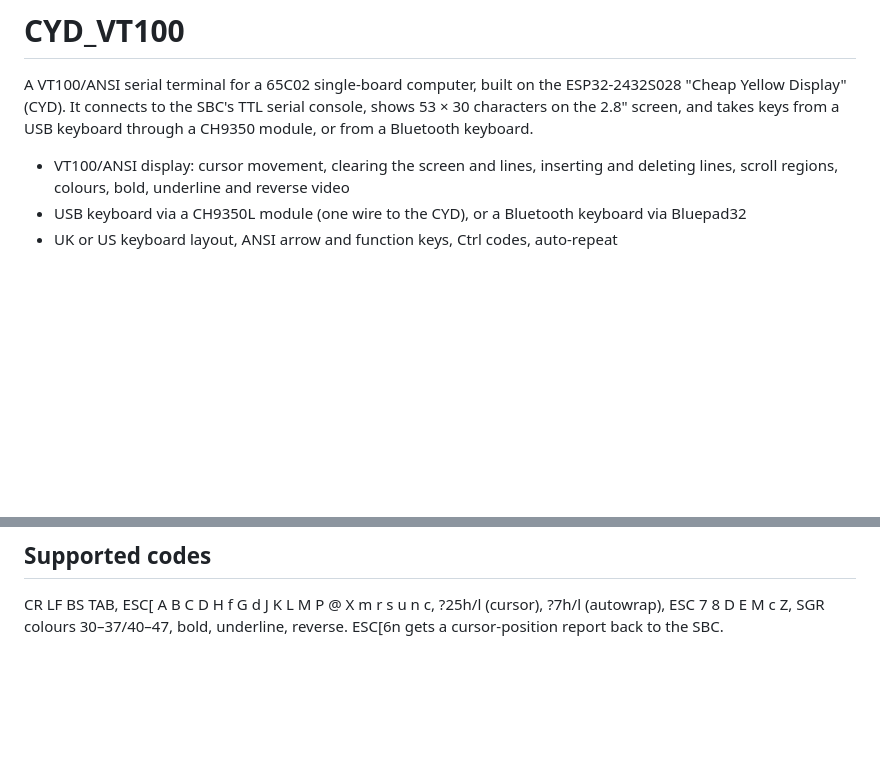
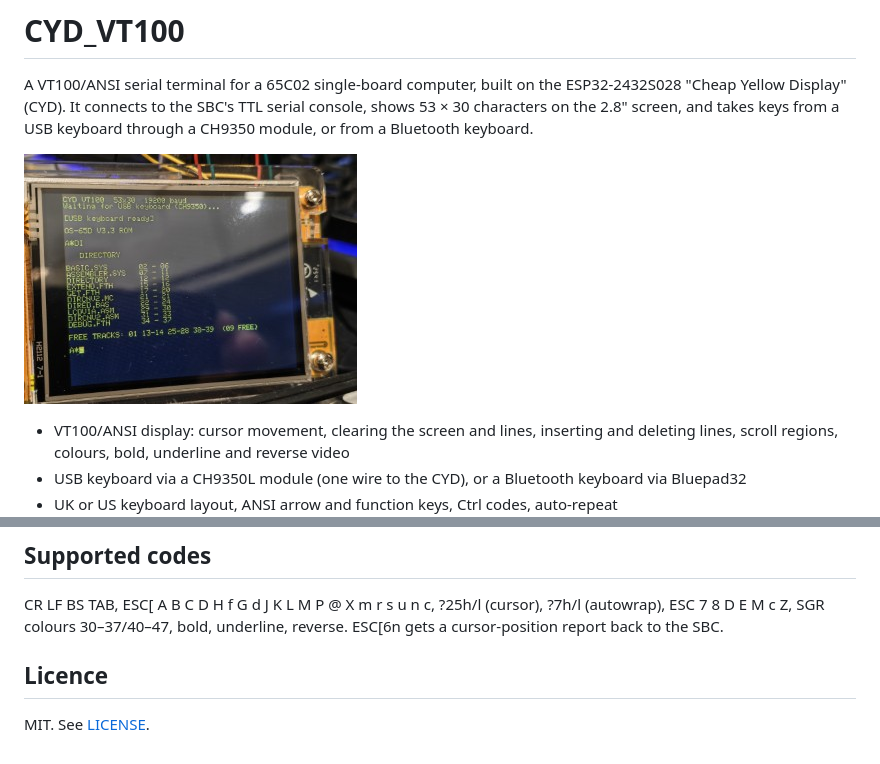
Before and after one commit to bartleph/CYD_VT100, a Markdown page: README.md, 2 parts joined by grey strips. Drawn GitHub-style; pictures changed too: images/cyd_vt100.jpg (added); blank space fills up the shorter version.

Commit message:
Add MIT licence and photo of the terminal running OS-65D
Co-Authored-By: Claude Opus 5.5 <noreply@anthropic.com>
Claude-Session: https://claude.ai/code/session_01G6zRDHirVAi1SENvyohRS1

```diff
--- a/README.md
+++ b/README.md
@@ -4,6 +4,8 @@ A VT100/ANSI serial terminal for a 65C02 single-board computer, built on the ESP
 "Cheap Yellow Display" (CYD). It connects to the SBC's TTL serial console, shows 53 × 30 characters
 on the 2.8" screen, and takes keys from a USB keyboard through a CH9350 module, or from a Bluetooth
 keyboard.
+
+![The CYD terminal running OS-65D, showing a disk directory](images/cyd_vt100.jpg)
 
 - VT100/ANSI display: cursor movement, clearing the screen and lines, inserting and deleting lines,
   scroll regions, colours, bold, underline and reverse video
@@ -88,3 +90,6 @@ Caps Lock starts on (`CAPS_AT_START`). Held keys auto-repeat.
 CR LF BS TAB, ESC[ A B C D H f G d J K L M P @ X m r s u n c, ?25h/l (cursor),
 ?7h/l (autowrap), ESC 7 8 D E M c Z, SGR colours 30–37/40–47, bold, underline, reverse.
 ESC[6n gets a cursor-position report back to the SBC.
+
+## Licence
+MIT. See [LICENSE](LICENSE).
```
Also changed, not shown: 1 other file.
